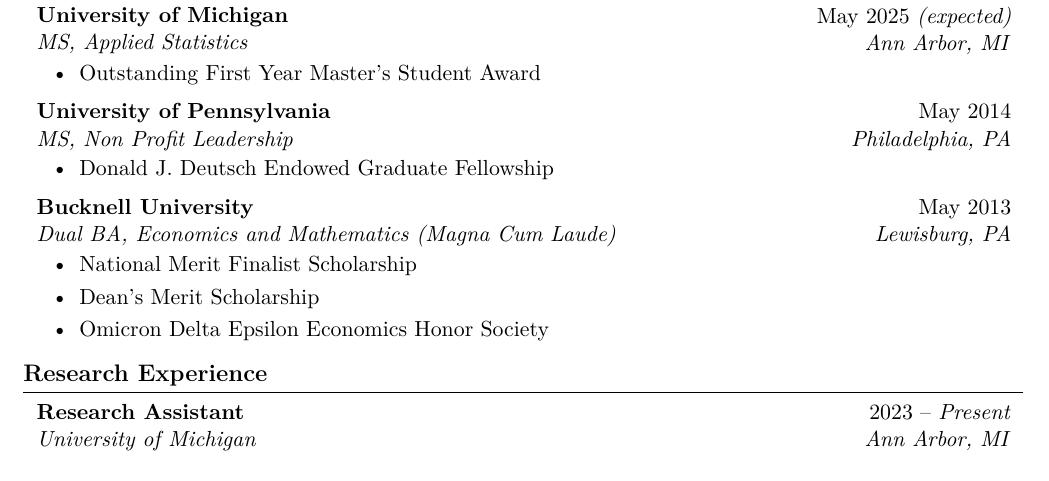
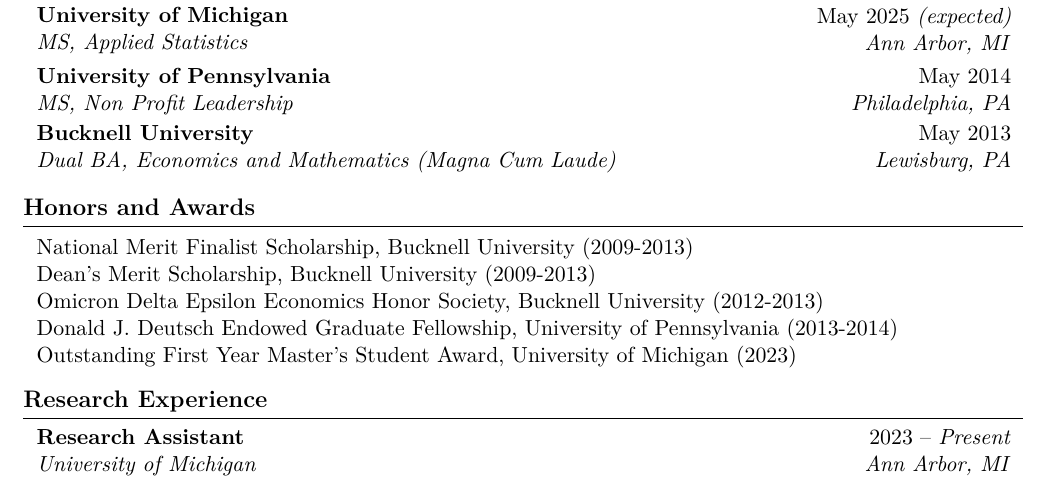
Before and after one commit to mcanearm/resume, a LaTeX CV (academic_cv/cv.tex): part of page 1 of 3, cut so that both start at the same text. Compiled offline with pdfLaTeX.

Commit message:
updated CV

```diff
--- a/academic_cv/cv.tex
+++ b/academic_cv/cv.tex
@@ -179,13 +179,9 @@
 \end{twocolentry}
 
 \vspace{0.05 cm}
-\begin{onecolentry}
-    \begin{highlights}
-        \item Outstanding First Year Master's Student Award
-    \end{highlights}
-\end{onecolentry}
 
-\vspace{0.2 cm}
+
+\vspace{0.05 cm}
 \begin{twocolentry}{
         May 2014
 
@@ -196,13 +192,6 @@
     \textit{MS, Non Profit Leadership}
 \end{twocolentry}
 \vspace{0.05 cm}
-\begin{onecolentry}
-    \begin{highlights}
-        \item Donald J. Deutsch Endowed Graduate Fellowship
-    \end{highlights}
-\end{onecolentry}
-
-\vspace{0.2 cm}
 \begin{twocolentry}{
         May 2013
 
@@ -213,12 +202,23 @@
     \textit{Dual BA, Economics and Mathematics (Magna Cum Laude)}
 \end{twocolentry}
 \vspace{0.05 cm}
+
+\section{Honors and Awards}
+
 \begin{onecolentry}
-    \begin{highlights}
-        \item National Merit Finalist Scholarship
-        \item Dean's Merit Scholarship
-        \item Omicron Delta Epsilon Economics Honor Society
-    \end{highlights}
+    National Merit Finalist Scholarship, Bucknell University (2009-2013)
+\end{onecolentry}
+\begin{onecolentry}
+    Dean's Merit Scholarship, Bucknell University (2009-2013)
+\end{onecolentry}
+\begin{onecolentry}
+    Omicron Delta Epsilon Economics Honor Society, Bucknell University (2012-2013)
+\end{onecolentry}
+\begin{onecolentry}
+    Donald J. Deutsch Endowed Graduate Fellowship, University of Pennsylvania (2013-2014)
+\end{onecolentry}
+\begin{onecolentry}
+    Outstanding First Year Master's Student Award, University of Michigan (2023)
 \end{onecolentry}
 
 
```
Also changed, not shown: academic_cv/cv.tex (2 more changed lines). Lines whose indentation alone changed are shown as unchanged.
